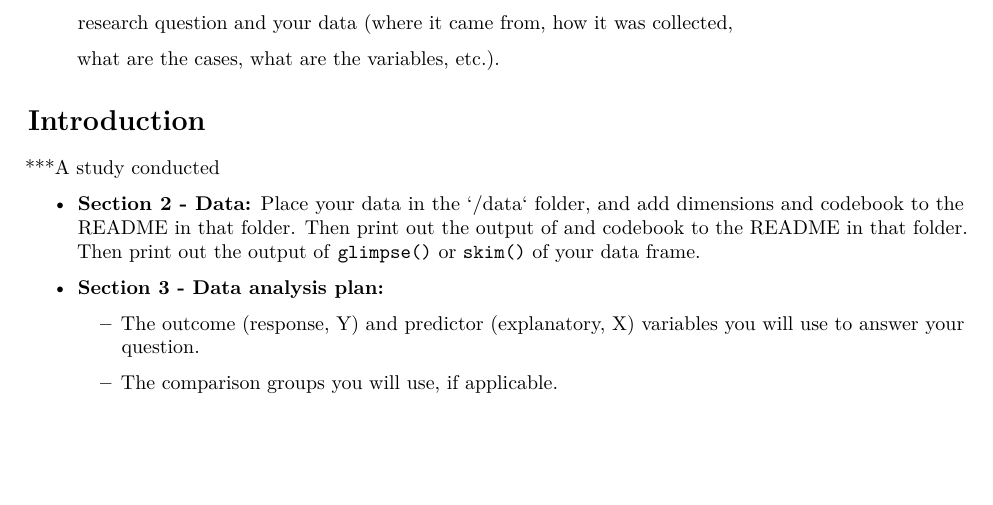
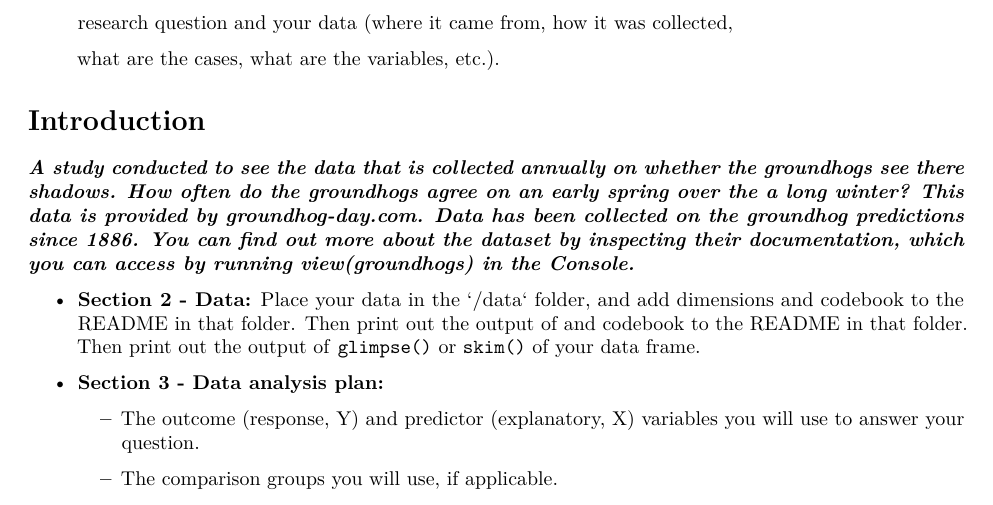
Before and after one commit to dsci-151-spr24/final-project-rachaelsmith26, an R Markdown document (project-instructions.Rmd): part of page 2 of 5, cut so that both start at the same text, the shorter picture padded with empty space. Rendered offline with R 4.5, knitr and Pandoc, then LaTeX, with nearby package versions.

Commit message:
Introduction

```diff
--- a/project-instructions.Rmd
+++ b/project-instructions.Rmd
@@ -86,7 +86,7 @@ This is a draft of the introduction section of your project as well as a data an
     what are the cases, what are the variables, etc.).
 
 # Introduction
-***A study conducted
+***A study conducted to see the data that is collected annually on whether the groundhogs see there shadows. How often do the groundhogs agree on an early spring over the a long winter? This data is provided by  groundhog-day.com. Data has been collected on the groundhog predictions since 1886. You can find out more about the dataset by inspecting their documentation, which you can access by running view(groundhogs) in the Console.***
 
 -   **Section 2 - Data:** Place your data in the \`/data\` folder, and add dimensions and codebook to the README in that folder.
     Then print out the output of and codebook to the README in that folder.
```
